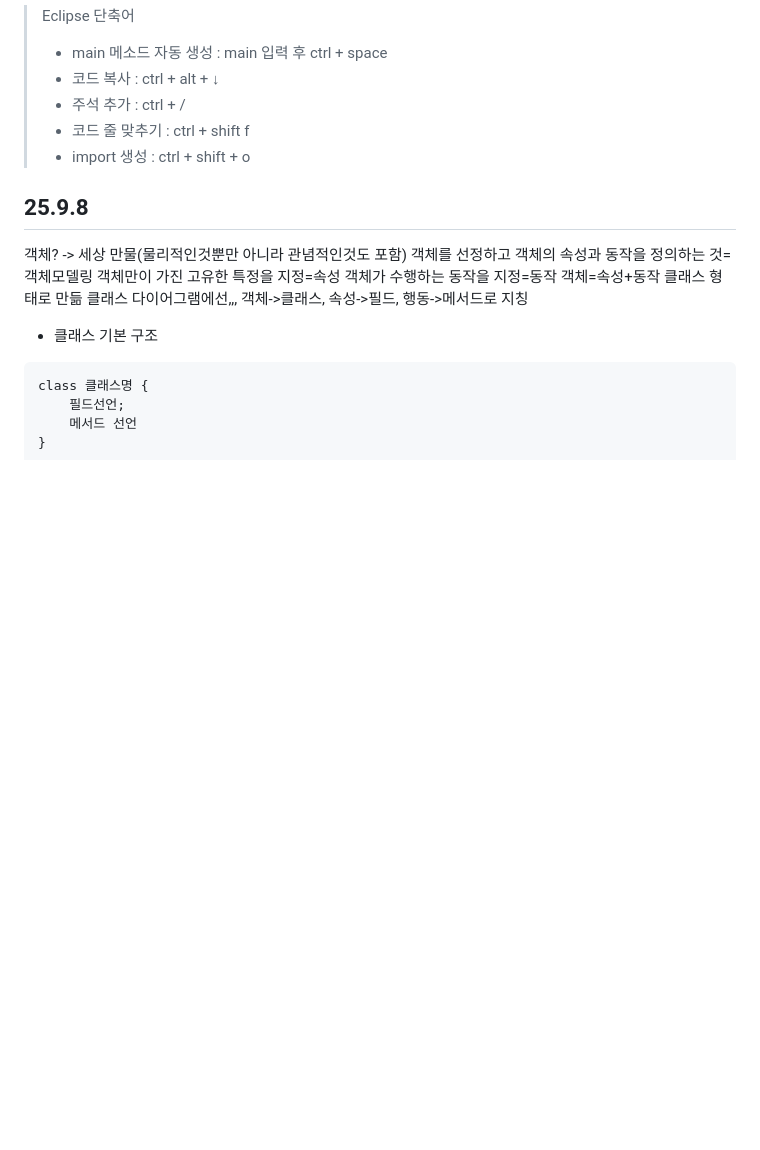
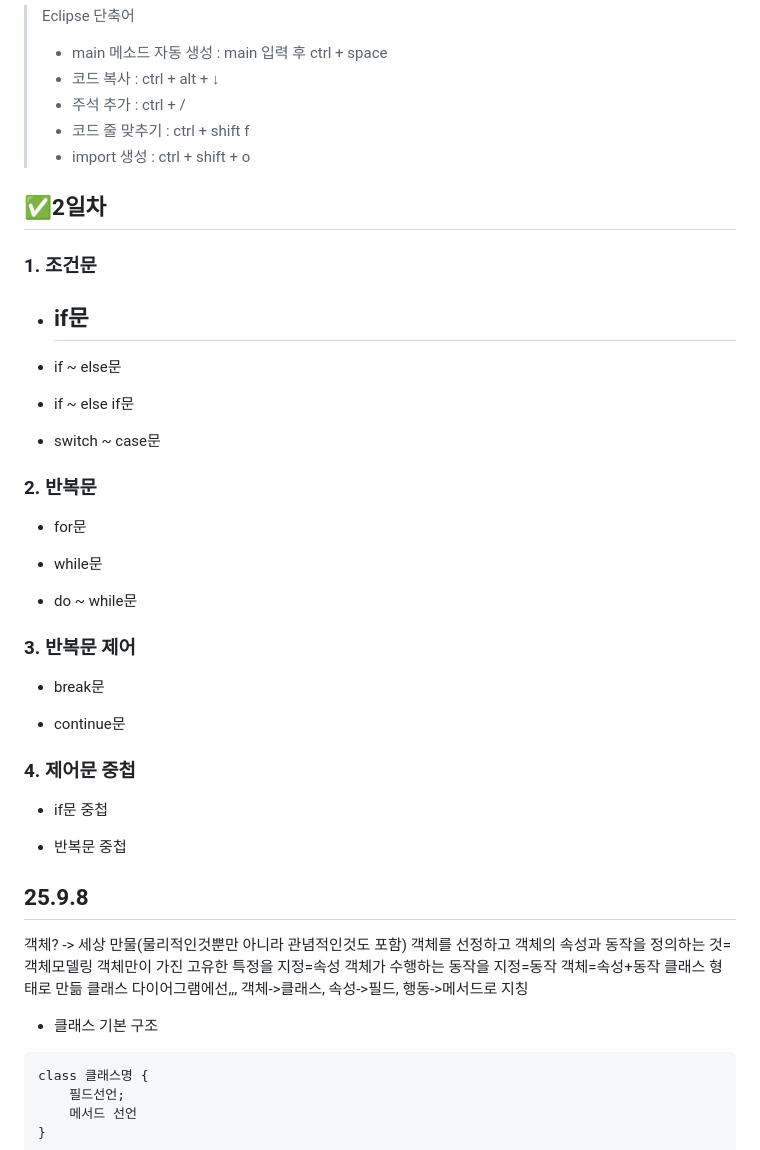
Before and after one commit to guswlrla/kdt-java-2025, a Markdown page: README.md, the part around the change. Drawn GitHub-style; blank space fills up the shorter version.

Commit message:
리드미 살짝 정리

```diff
--- a/README.md
+++ b/README.md
@@ -46,6 +46,44 @@
 > - 코드 줄 맞추기 : ctrl + shift f
 > - import 생성 : ctrl + shift + o
 
+## :white_check_mark:2일차
+### 1. 조건문
+- if문
+    -
+- if ~ else문
+
+- if ~ else if문
+
+- switch ~ case문
+
+
+### 2. 반복문
+- for문
+
+- while문
+
+- do ~ while문
+
+
+
+
+### 3. 반복문 제어
+- break문
+
+- continue문
+
+
+
+### 4. 제어문 중첩
+- if문 중첩
+
+- 반복문 중첩
+
+
+
+
+
+
 
 ## 25.9.8
 객체? -> 세상 만물(물리적인것뿐만 아니라 관념적인것도 포함)
```
